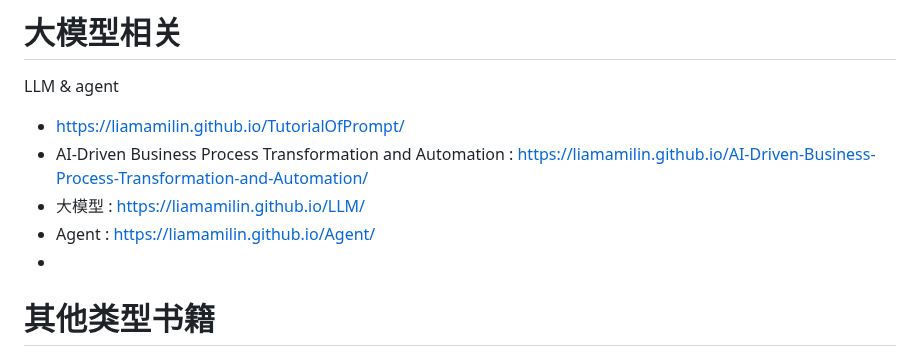
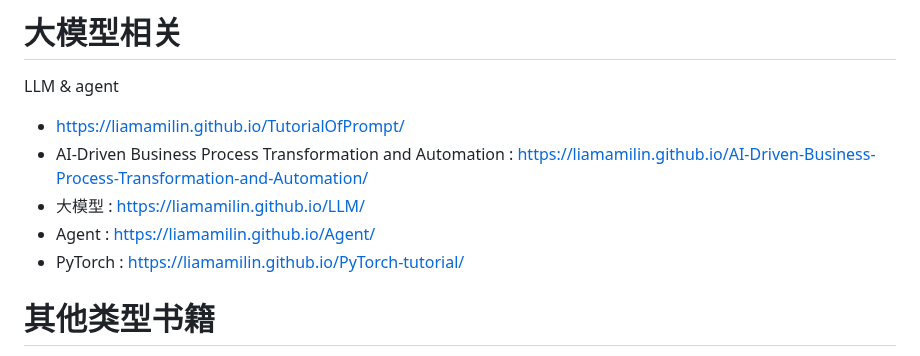
Before and after one commit to liamamilin/Some-Project, a Markdown page: 个人重要/****** 我的书.md, the part around the change. GitHub-like rendering.

```diff
--- a/个人重要/****** 我的书.md
+++ b/个人重要/****** 我的书.md
@@ -119,7 +119,7 @@ LLM & agent
 - AI-Driven Business Process Transformation and Automation : https://liamamilin.github.io/AI-Driven-Business-Process-Transformation-and-Automation/
 - 大模型 : https://liamamilin.github.io/LLM/
 - Agent : https://liamamilin.github.io/Agent/
--
+- PyTorch : https://liamamilin.github.io/PyTorch-tutorial/
 
 # 其他类型书籍
 
```
